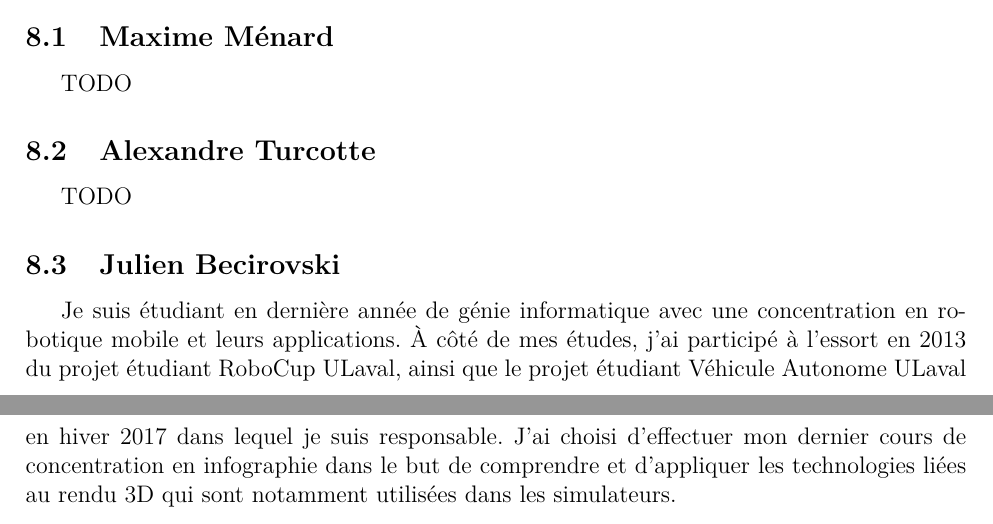
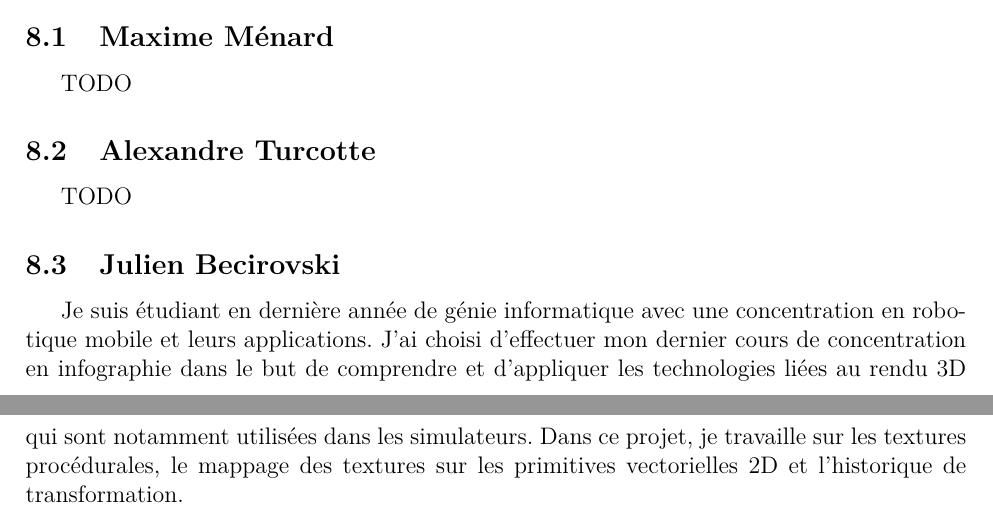
Before and after one commit to MaitreMenard/ift-3100-document-design, a LaTeX document (rapport.tex, which reads tex/presentation.tex): two parts of pages 12 and 13 of 13, joined at a grey line, cut so that both start at the same text. Compiled offline with pdfLaTeX.

Commit message:
update presentation

```diff
--- a/tex/presentation.tex
+++ b/tex/presentation.tex
@@ -6,4 +6,4 @@ TODO
 \subsection{Alexandre Turcotte}
 TODO
 \subsection{Julien Becirovski}
-Je suis étudiant en dernière année de génie informatique avec une concentration en robotique mobile et leurs applications. À côté de mes études, j'ai participé à l'essort en 2013 du projet étudiant RoboCup ULaval, ainsi que le projet étudiant Véhicule Autonome ULaval en hiver 2017 dans lequel je suis responsable. J'ai choisi d'effectuer mon dernier cours de concentration en infographie dans le but de comprendre et d'appliquer les technologies liées au rendu 3D qui sont notamment utilisées dans les simulateurs.
+Je suis étudiant en dernière année de génie informatique avec une concentration en robotique mobile et leurs applications. J'ai choisi d'effectuer mon dernier cours de concentration en infographie dans le but de comprendre et d'appliquer les technologies liées au rendu 3D qui sont notamment utilisées dans les simulateurs. Dans ce projet, je travaille sur les textures procédurales, le mappage des textures sur les primitives vectorielles 2D et l'historique de transformation.
```
